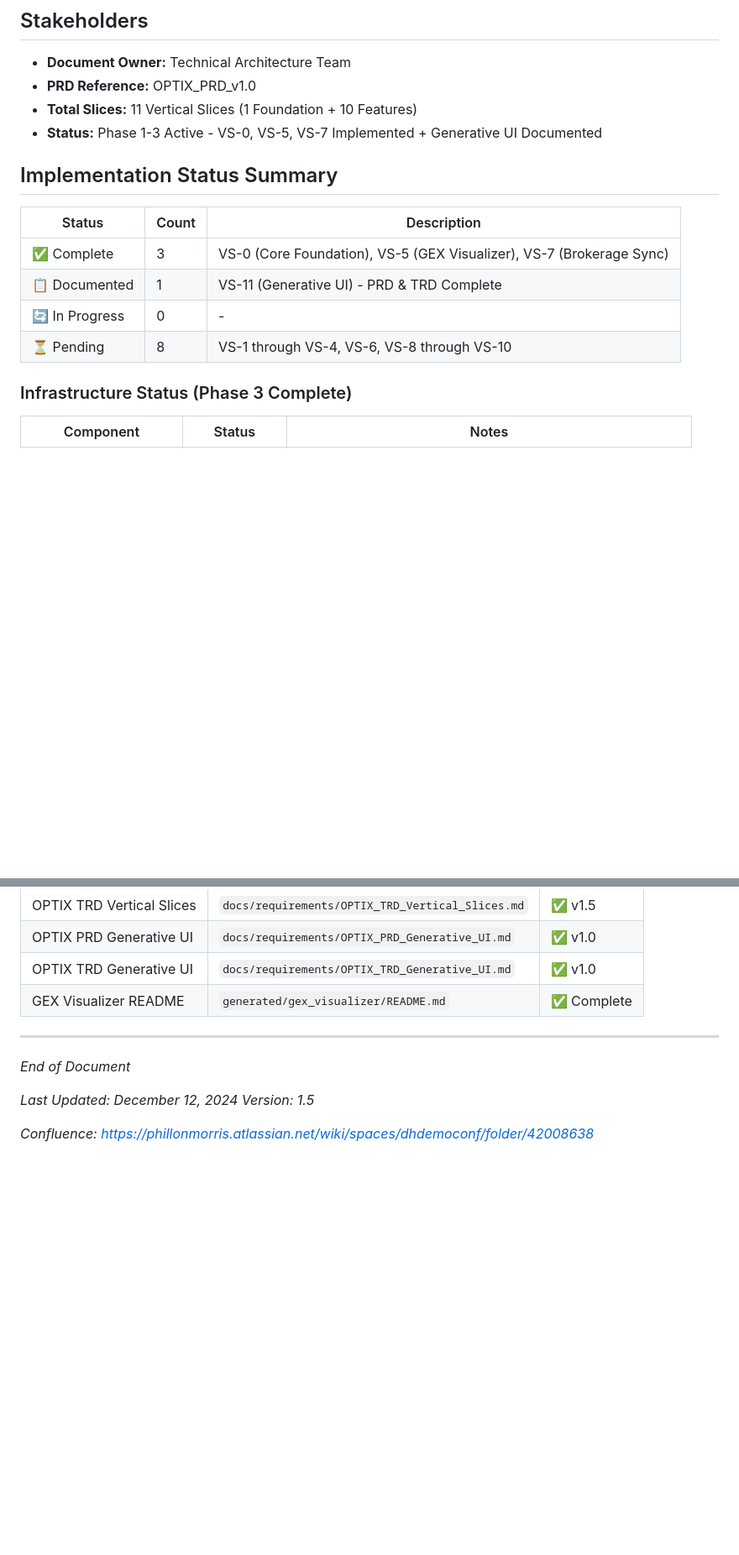
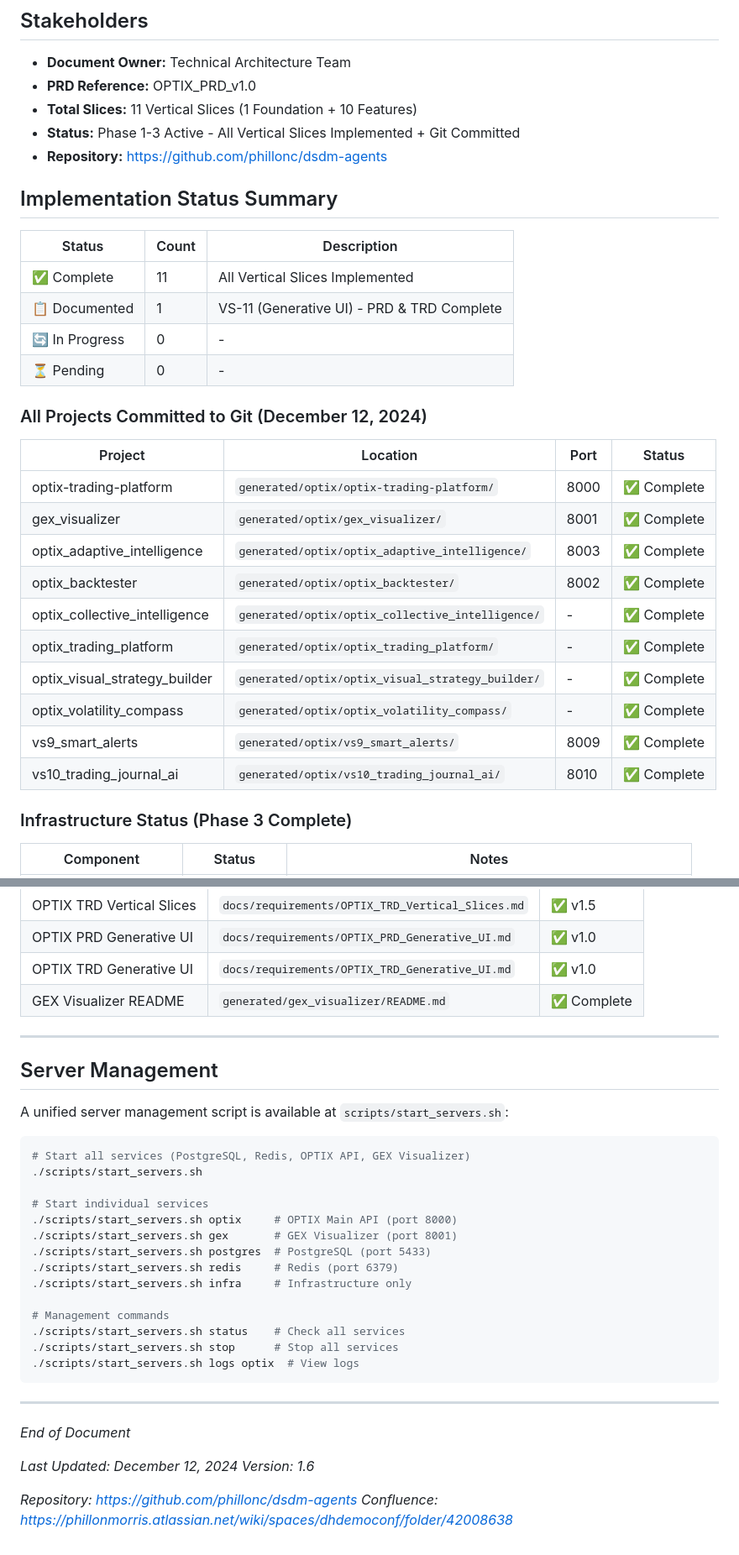
Before and after one commit to phillonc/dsdm-agents, a Markdown page: docs/requirements/OPTIX_TRD_Vertical_Slices.md, 2 parts joined by grey strips. Shown at 84% size. GitHub-like rendering; blank space fills up the shorter version.

````diff
--- a/docs/requirements/OPTIX_TRD_Vertical_Slices.md
+++ b/docs/requirements/OPTIX_TRD_Vertical_Slices.md
@@ -21,16 +21,32 @@ OPTIX is a mobile-first options trading platform designed to democratize sophist
 - **Document Owner:** Technical Architecture Team
 - **PRD Reference:** OPTIX_PRD_v1.0
 - **Total Slices:** 11 Vertical Slices (1 Foundation + 10 Features)
-- **Status:** Phase 1-3 Active - VS-0, VS-5, VS-7 Implemented + Generative UI Documented
+- **Status:** Phase 1-3 Active - All Vertical Slices Implemented + Git Committed
+- **Repository:** https://github.com/phillonc/dsdm-agents
 
 ## Implementation Status Summary
 
 | Status | Count | Description |
 |--------|-------|-------------|
-| ✅ Complete | 3 | VS-0 (Core Foundation), VS-5 (GEX Visualizer), VS-7 (Brokerage Sync) |
+| ✅ Complete | 11 | All Vertical Slices Implemented |
 | 📋 Documented | 1 | VS-11 (Generative UI) - PRD & TRD Complete |
 | 🔄 In Progress | 0 | - |
-| ⏳ Pending | 8 | VS-1 through VS-4, VS-6, VS-8 through VS-10 |
+| ⏳ Pending | 0 | - |
+
+### All Projects Committed to Git (December 12, 2024)
+
+| Project | Location | Port | Status |
+|---------|----------|------|--------|
+| optix-trading-platform | `generated/optix/optix-trading-platform/` | 8000 | ✅ Complete |
+| gex_visualizer | `generated/optix/gex_visualizer/` | 8001 | ✅ Complete |
+| optix_adaptive_intelligence | `generated/optix/optix_adaptive_intelligence/` | 8003 | ✅ Complete |
+| optix_backtester | `generated/optix/optix_backtester/` | 8002 | ✅ Complete |
+| optix_collective_intelligence | `generated/optix/optix_collective_intelligence/` | - | ✅ Complete |
+| optix_trading_platform | `generated/optix/optix_trading_platform/` | - | ✅ Complete |
+| optix_visual_strategy_builder | `generated/optix/optix_visual_strategy_builder/` | - | ✅ Complete |
+| optix_volatility_compass | `generated/optix/optix_volatility_compass/` | - | ✅ Complete |
+| vs9_smart_alerts | `generated/optix/vs9_smart_alerts/` | 8009 | ✅ Complete |
+| vs10_trading_journal_ai | `generated/optix/vs10_trading_journal_ai/` | 8010 | ✅ Complete |
 
 ### Infrastructure Status (Phase 3 Complete)
 
@@ -1170,9 +1189,33 @@ Based on Google's "Generative UI: LLMs are Effective UI Generators" research:
 
 ---
 
+## Server Management
+
+A unified server management script is available at `scripts/start_servers.sh`:
+
+```bash
+# Start all services (PostgreSQL, Redis, OPTIX API, GEX Visualizer)
+./scripts/start_servers.sh
+
+# Start individual services
+./scripts/start_servers.sh optix     # OPTIX Main API (port 8000)
+./scripts/start_servers.sh gex       # GEX Visualizer (port 8001)
+./scripts/start_servers.sh postgres  # PostgreSQL (port 5433)
+./scripts/start_servers.sh redis     # Redis (port 6379)
+./scripts/start_servers.sh infra     # Infrastructure only
+
+# Management commands
+./scripts/start_servers.sh status    # Check all services
+./scripts/start_servers.sh stop      # Stop all services
+./scripts/start_servers.sh logs optix  # View logs
+```
+
+---
+
 *End of Document*
 
 *Last Updated: December 12, 2024*
-*Version: 1.5*
+*Version: 1.6*
 
+*Repository: https://github.com/phillonc/dsdm-agents*
 *Confluence: https://phillonmorris.atlassian.net/wiki/spaces/dhdemoconf/folder/42008638*
````
Also changed, not shown: other parts of docs/requirements/OPTIX_TRD_Vertical_Slices.md (+30 -27 lines).
